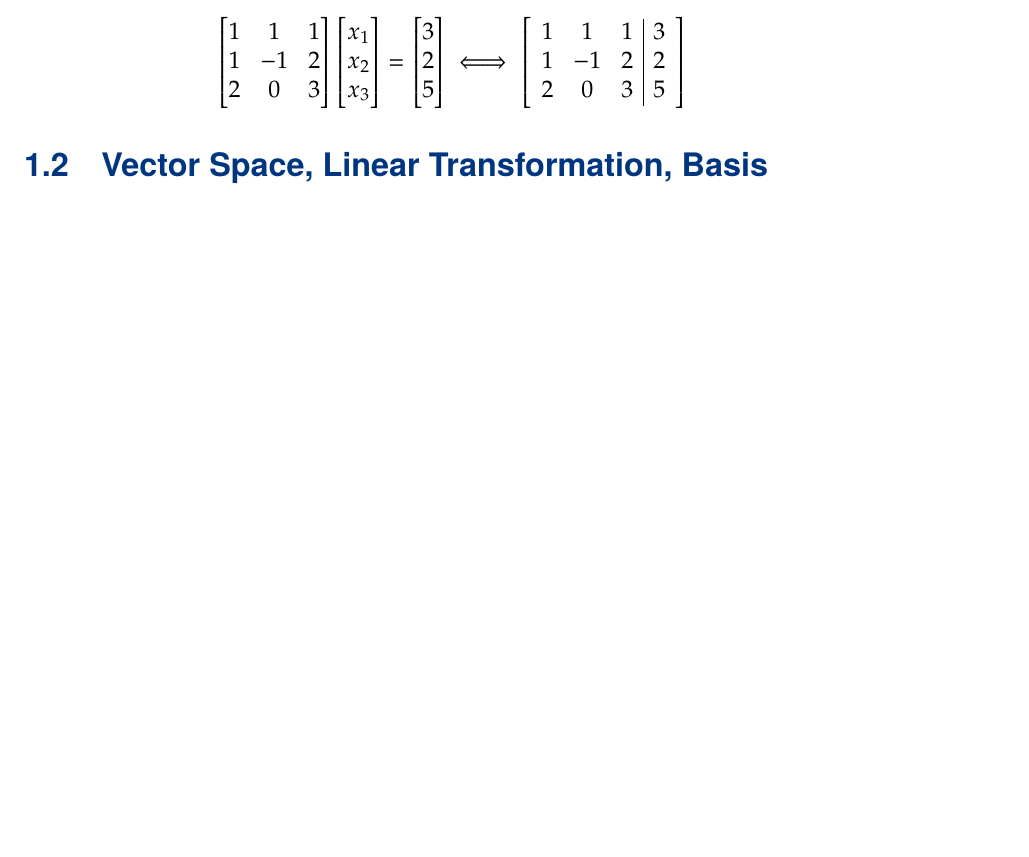
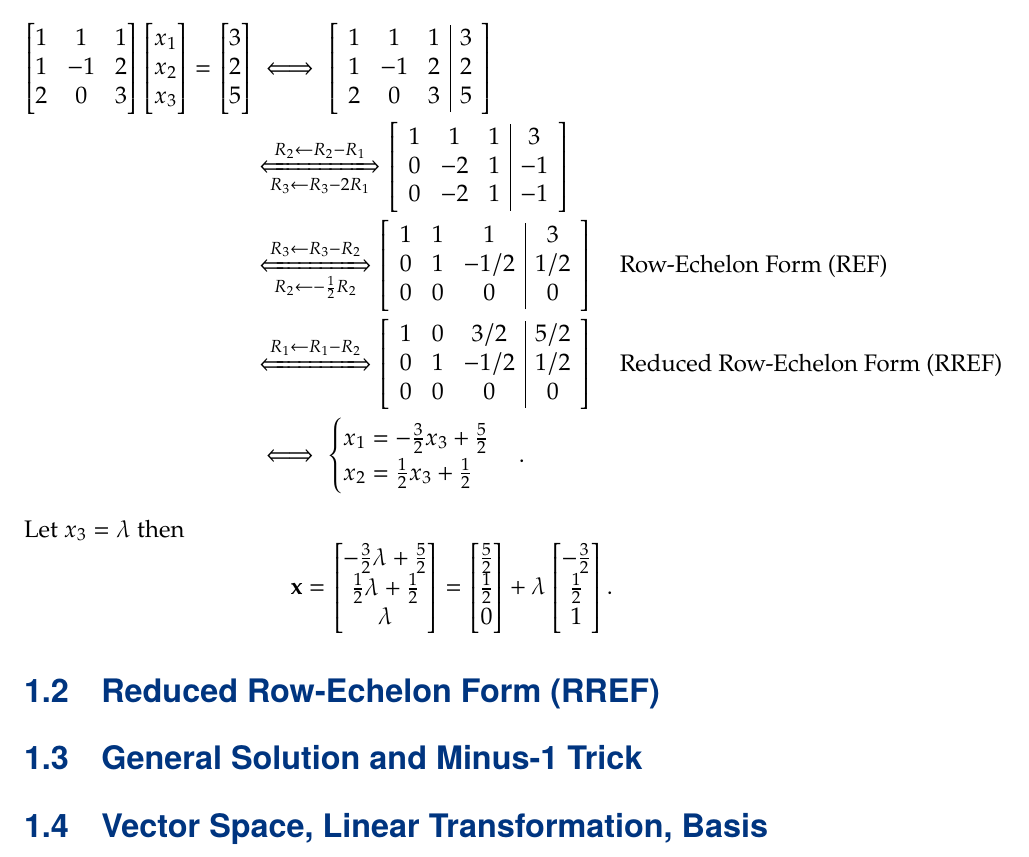
Before and after one commit to Hacker-Code-J/2023-fall, a LaTeX book (Advanced_Applied_Mathematics/AAM_20192250.tex): part of page 4 of 12, cut so that both start at the same text, the shorter picture padded with empty space. Compiled offline with pdfLaTeX.

Commit message:
Update AAM_20192250.tex

```diff
--- a/Advanced_Applied_Mathematics/AAM_20192250.tex
+++ b/Advanced_Applied_Mathematics/AAM_20192250.tex
@@ -278,9 +278,44 @@
 				1 & -1 & 2 & 2\\
 				2 & 0 & 3 & 5
 			\end{array}
-		\right]
-		\end{align*}
+			\right] \\ &\xLeftrightarrow[R_3\gets R_3-2R_1]{R_2\gets R_2-R_1} \left[
+			\begin{array}{ccc|c}
+				1 & 1 & 1 & 3\\
+				0 & -2 & 1 & -1\\
+				0 & -2 & 1 & -1
+			\end{array}
+			\right] \\
+			&\xLeftrightarrow[R_2\gets -\frac{1}{2}R_2]{R_3\gets R_3-R_2} \left[
+			\begin{array}{ccc|c}
+				1 & 1 & 1 & 3\\
+				0 & 1 & -1/2 & 1/2\\
+				0 & 0 & 0 & 0
+			\end{array}
+			\right]\quad\text{Row-Echelon Form (REF)} \\
+			&\xLeftrightarrow{R_1\gets R_1-R_2} \left[
+			\begin{array}{ccc|c}
+				1 & 0 & 3/2 & 5/2\\
+				0 & 1 & -1/2 & 1/2\\
+				0 & 0 & 0 & 0
+			\end{array}
+			\right]\quad\text{Reduced Row-Echelon Form (RREF)} \\
+			&\iff \begin{cases}
+				x_1=-\frac{3}{2}x_3+\frac{5}{2}\\
+				x_2=\frac{1}{2}x_3+\frac{1}{2}
+			\end{cases}.
+		\end{align*} Let $x_3=\lambda$ then \[
+		\textbf{x}=\begin{bmatrix}
+			-\frac{3}{2}\lambda+\frac{5}{2}\\ \frac{1}{2}\lambda+\frac{1}{2}\\ \lambda
+		\end{bmatrix}=\begin{bmatrix}
+		\frac{5}{2}\\ \frac{1}{2}\\ 0
+		\end{bmatrix}+\lambda\begin{bmatrix}
+			-\frac{3}{2}\\ \frac{1}{2}\\ 1
+		\end{bmatrix}.
+		\]
 	\end{example}
+
+	\section{Reduced Row-Echelon Form (RREF)}
+	\section{General Solution and Minus-1 Trick}
 
 	\section{Vector Space, Linear Transformation, Basis}
 
```
Lines whose indentation alone changed are shown as unchanged.
